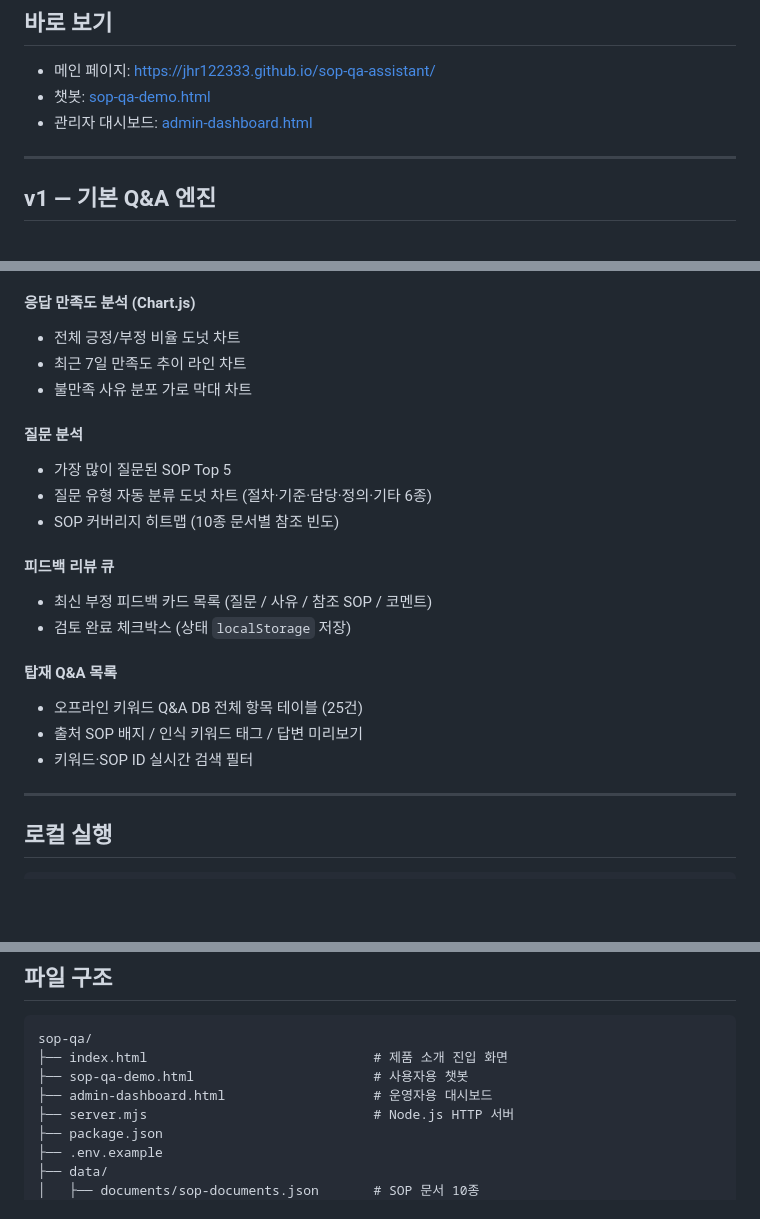
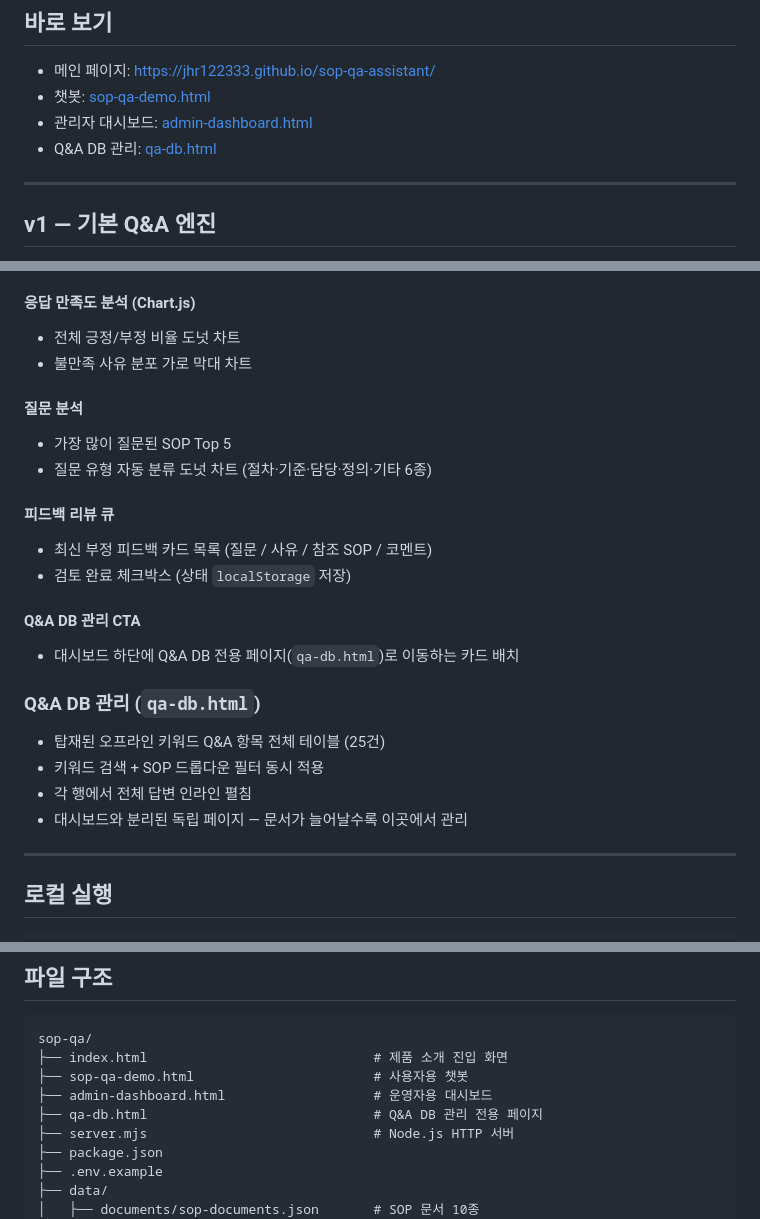
Before and after one commit to jhr122333/sop-qa-assistant, a Markdown page: README.md, 3 parts joined by grey strips. GitHub-like rendering; blank space fills up the shorter version.

Commit message:
docs: Q&A DB 페이지 분리 반영 — 바로 보기·기능·파일 구조 업데이트

```diff
--- a/README.md
+++ b/README.md
@@ -18,6 +18,7 @@
 - 메인 페이지: [https://jhr122333.github.io/sop-qa-assistant/](https://jhr122333.github.io/sop-qa-assistant/)
 - 챗봇: [sop-qa-demo.html](https://jhr122333.github.io/sop-qa-assistant/sop-qa-demo.html)
 - 관리자 대시보드: [admin-dashboard.html](https://jhr122333.github.io/sop-qa-assistant/admin-dashboard.html)
+- Q&A DB 관리: [qa-db.html](https://jhr122333.github.io/sop-qa-assistant/qa-db.html)
 
 ---
 
@@ -68,22 +69,25 @@
 
 #### 응답 만족도 분석 (Chart.js)
 - 전체 긍정/부정 비율 도넛 차트
-- 최근 7일 만족도 추이 라인 차트
 - 불만족 사유 분포 가로 막대 차트
 
 #### 질문 분석
 - 가장 많이 질문된 SOP Top 5
 - 질문 유형 자동 분류 도넛 차트 (절차·기준·담당·정의·기타 6종)
-- SOP 커버리지 히트맵 (10종 문서별 참조 빈도)
 
 #### 피드백 리뷰 큐
 - 최신 부정 피드백 카드 목록 (질문 / 사유 / 참조 SOP / 코멘트)
 - 검토 완료 체크박스 (상태 `localStorage` 저장)
 
-#### 탑재 Q&A 목록
-- 오프라인 키워드 Q&A DB 전체 항목 테이블 (25건)
-- 출처 SOP 배지 / 인식 키워드 태그 / 답변 미리보기
-- 키워드·SOP ID 실시간 검색 필터
+#### Q&A DB 관리 CTA
+- 대시보드 하단에 Q&A DB 전용 페이지(`qa-db.html`)로 이동하는 카드 배치
+
+### Q&A DB 관리 (`qa-db.html`)
+
+- 탑재된 오프라인 키워드 Q&A 항목 전체 테이블 (25건)
+- 키워드 검색 + SOP 드롭다운 필터 동시 적용
+- 각 행에서 전체 답변 인라인 펼침
+- 대시보드와 분리된 독립 페이지 — 문서가 늘어날수록 이곳에서 관리
 
 ---
 
@@ -115,6 +119,7 @@ sop-qa/
 ├── index.html                             # 제품 소개 진입 화면
 ├── sop-qa-demo.html                       # 사용자용 챗봇
 ├── admin-dashboard.html                   # 운영자용 대시보드
+├── qa-db.html                             # Q&A DB 관리 전용 페이지
 ├── server.mjs                             # Node.js HTTP 서버
 ├── package.json
 ├── .env.example
```
